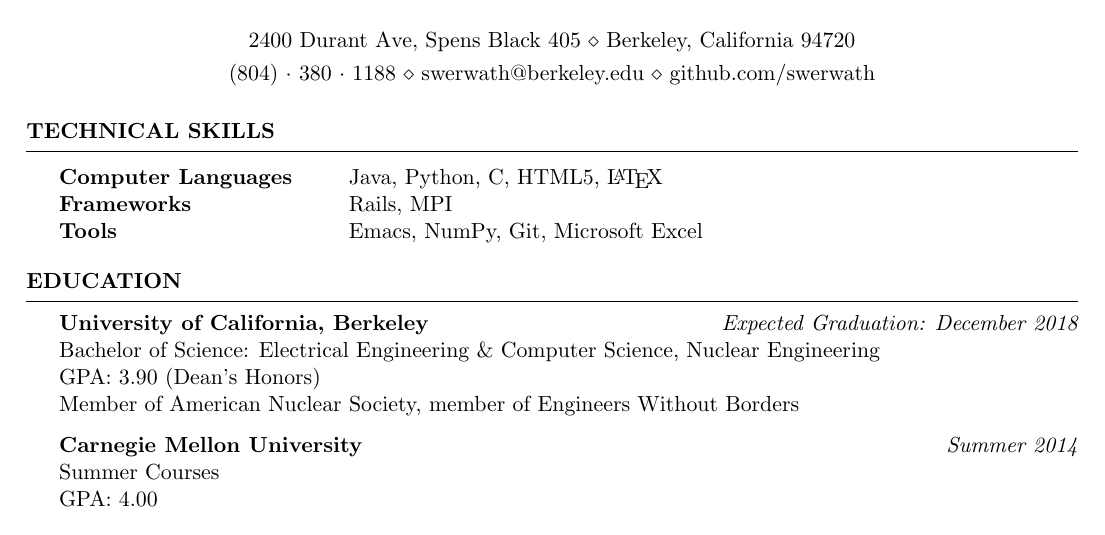
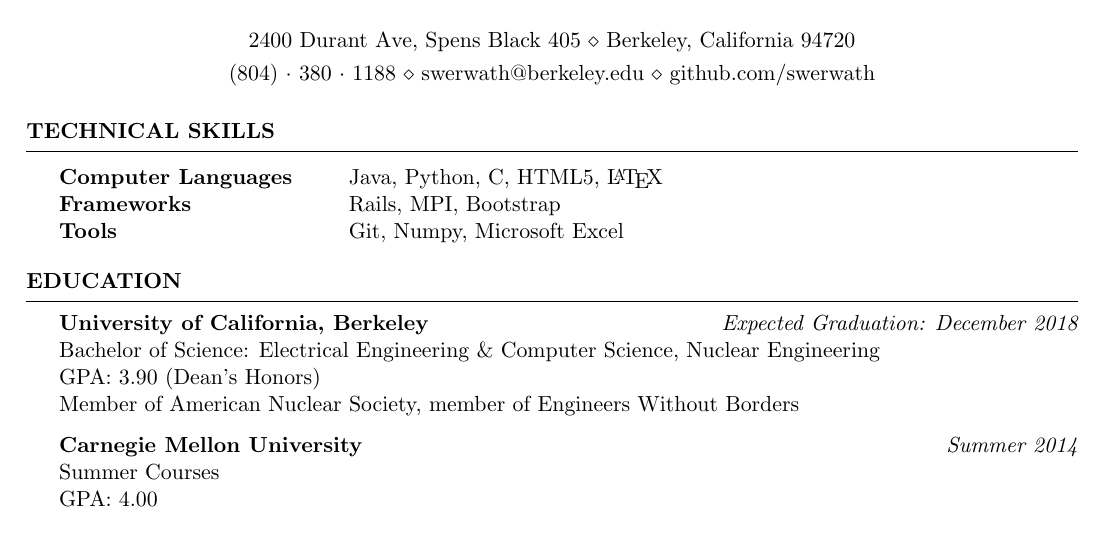
Before and after one commit to swerwath/swerwath.github.io, a LaTeX CV (CV.tex): part of page 1 of 2, cut so that both start at the same text. Compiled offline with pdfLaTeX.

Commit message:
Frameworks

```diff
--- a/CV.tex
+++ b/CV.tex
@@ -38,8 +38,8 @@ github.com/swerwath} % Your phone number and email
 
 \begin{tabular}{ @{} >{\bfseries}l @{\hspace{6ex}} l }
 Computer Languages & Java, Python, C, HTML5, \LaTeX \\
-Frameworks & Rails, MPI \\
-Tools & Emacs, NumPy, Git, Microsoft Excel
+Frameworks & Rails, MPI, Bootstrap \\
+Tools & Git, Numpy, Microsoft Excel
 \end{tabular}
 
 \end{rSection}
```
Also changed, not shown: CV.pdf, 2 other files.
